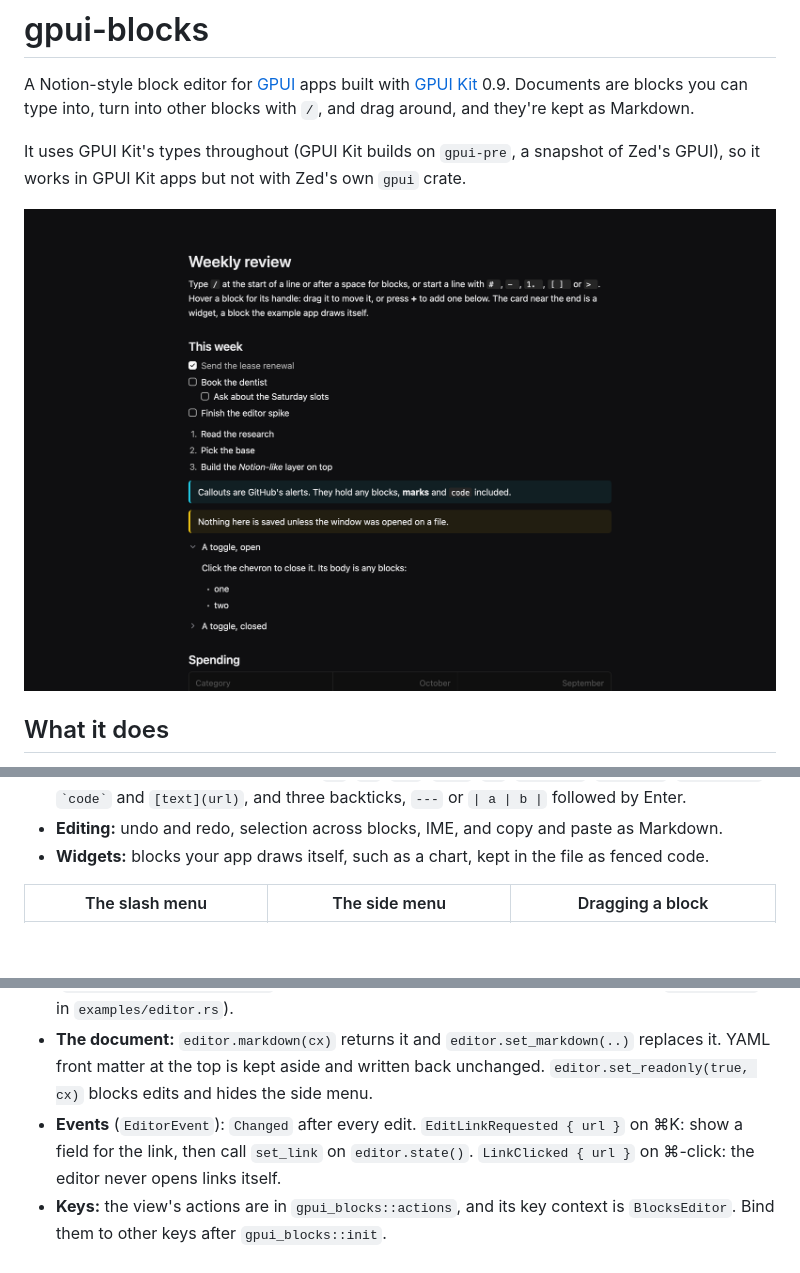
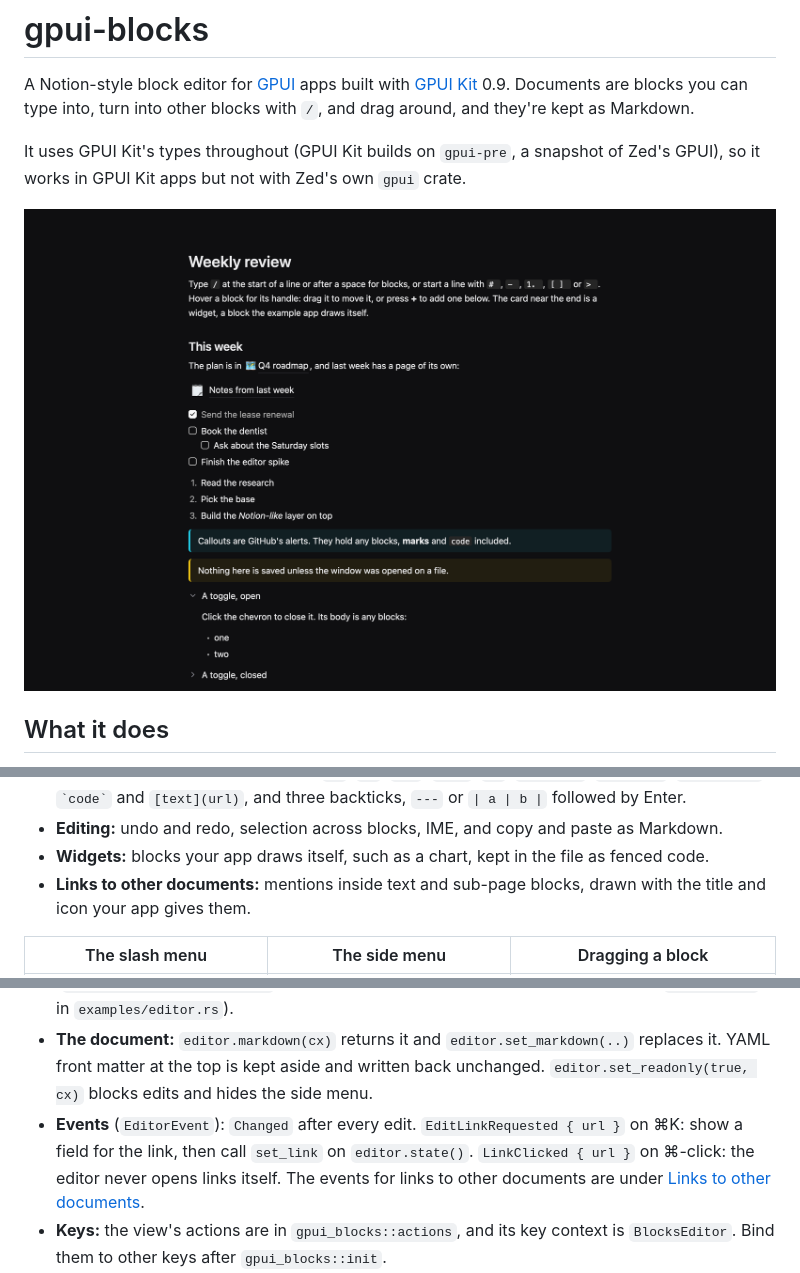
Before and after one commit to trevin-lee/gpui-essentials, a Markdown page: gpui-blocks/README.md, 3 parts joined by grey strips. GitHub-like rendering; pictures changed too: gpui-blocks/docs/doc.png; blank space fills up the shorter version.

```diff
--- a/gpui-blocks/README.md
+++ b/gpui-blocks/README.md
@@ -27,6 +27,8 @@ it works in GPUI Kit apps but not with Zed's own `gpui` crate.
   followed by Enter.
 - **Editing:** undo and redo, selection across blocks, IME, and copy and paste as Markdown.
 - **Widgets:** blocks your app draws itself, such as a chart, kept in the file as fenced code.
+- **Links to other documents:** mentions inside text and sub-page blocks, drawn with the title
+  and icon your app gives them.
 
 | The slash menu | The side menu | Dragging a block |
 |---|---|---|
@@ -81,7 +83,8 @@ cargo run --release --example editor -- notes.md   # a file of yours, saved as y
   `editor.set_readonly(true, cx)` blocks edits and hides the side menu.
 - **Events** (`EditorEvent`): `Changed` after every edit. `EditLinkRequested { url }` on ⌘K: show
   a field for the link, then call `set_link` on `editor.state()`. `LinkClicked { url }` on
-  ⌘-click: the editor never opens links itself.
+  ⌘-click: the editor never opens links itself. The events for links to other documents are
+  under [Links to other documents](#links-to-other-documents).
 - **Keys:** the view's actions are in `gpui_blocks::actions`, and its key context is
   `BlocksEditor`. Bind them to other keys after `gpui_blocks::init`.
 - **Everything else:** `editor.state()` is the underlying gpui-kit-markdown-editor
```
Also changed, not shown: other parts of gpui-blocks/README.md (+60 -0 lines), gpui-blocks/examples/sample.md (+4 -0 lines), 5 other files.
